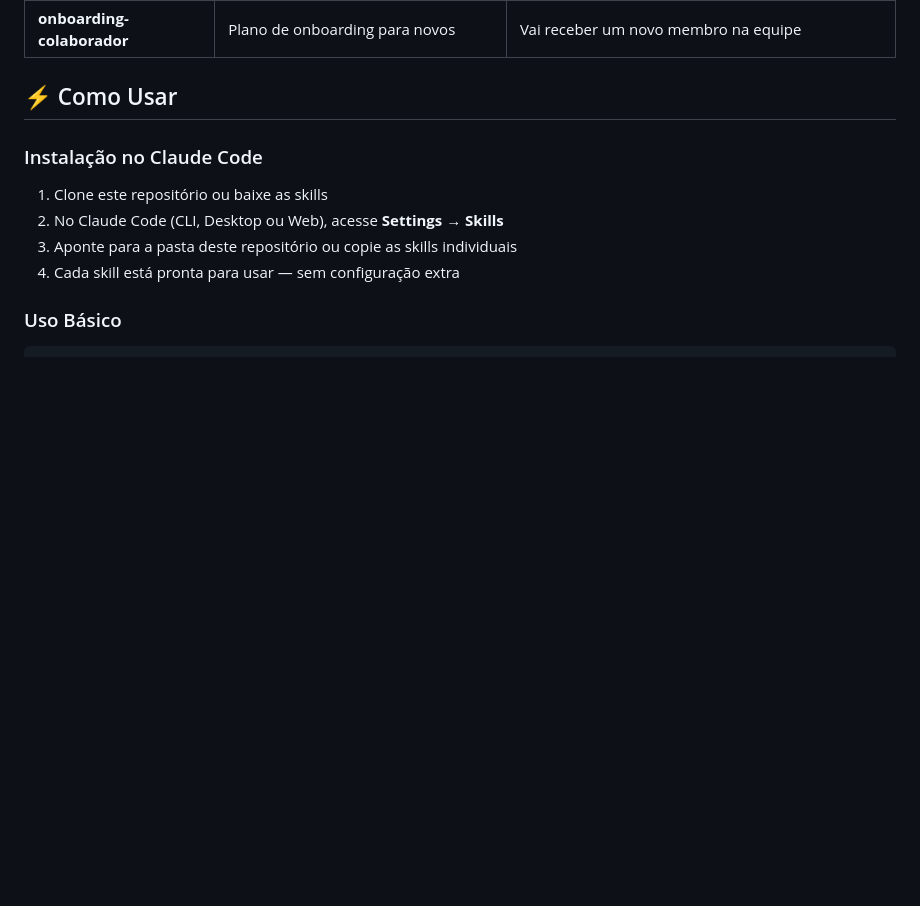
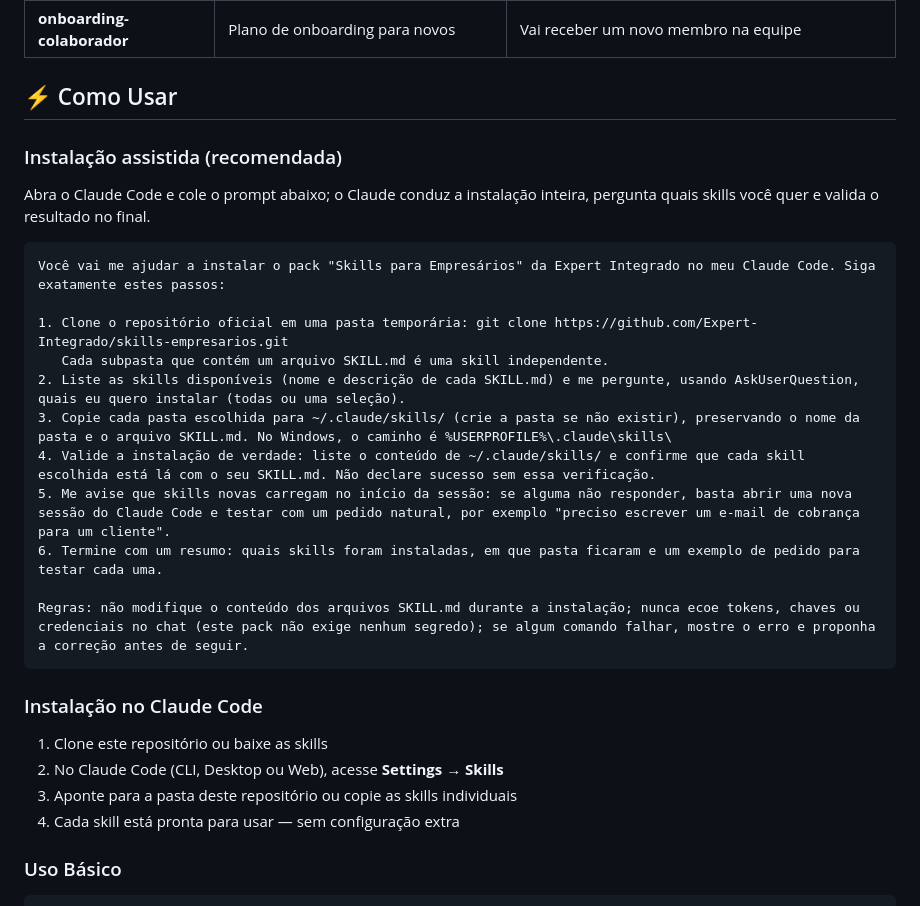
Before and after one commit to Expert-Integrado/skills-empresarios, a Markdown page: README.md, the part around one of its changes. Drawn GitHub-style; blank space fills up the shorter version.

Commit message:
docs: instalação assistida + corrige referências à org antiga

````diff
--- a/README.md
+++ b/README.md
@@ -36,6 +36,24 @@ Este repositório contém um conjunto de **15 skills** (prompts estruturados) qu
 | **onboarding-colaborador** | Plano de onboarding para novos | Vai receber um novo membro na equipe |
 
 ## ⚡ Como Usar
+
+### Instalação assistida (recomendada)
+
+Abra o Claude Code e cole o prompt abaixo; o Claude conduz a instalação inteira, pergunta quais skills você quer e valida o resultado no final.
+
+```text
+Você vai me ajudar a instalar o pack "Skills para Empresários" da Expert Integrado no meu Claude Code. Siga exatamente estes passos:
+
+1. Clone o repositório oficial em uma pasta temporária: git clone https://github.com/Expert-Integrado/skills-empresarios.git
+   Cada subpasta que contém um arquivo SKILL.md é uma skill independente.
+2. Liste as skills disponíveis (nome e descrição de cada SKILL.md) e me pergunte, usando AskUserQuestion, quais eu quero instalar (todas ou uma seleção).
+3. Copie cada pasta escolhida para ~/.claude/skills/ (crie a pasta se não existir), preservando o nome da pasta e o arquivo SKILL.md. No Windows, o caminho é %USERPROFILE%\.claude\skills\
+4. Valide a instalação de verdade: liste o conteúdo de ~/.claude/skills/ e confirme que cada skill escolhida está lá com o seu SKILL.md. Não declare sucesso sem essa verificação.
+5. Me avise que skills novas carregam no início da sessão: se alguma não responder, basta abrir uma nova sessão do Claude Code e testar com um pedido natural, por exemplo "preciso escrever um e-mail de cobrança para um cliente".
+6. Termine com um resumo: quais skills foram instaladas, em que pasta ficaram e um exemplo de pedido para testar cada uma.
+
+Regras: não modifique o conteúdo dos arquivos SKILL.md durante a instalação; nunca ecoe tokens, chaves ou credenciais no chat (este pack não exige nenhum segredo); se algum comando falhar, mostre o erro e proponha a correção antes de seguir.
+```
 
 ### Instalação no Claude Code
 
````
Also changed, not shown: other parts of README.md (+1 -1 lines), CLAUDE.md (added, +24 -0 lines).
